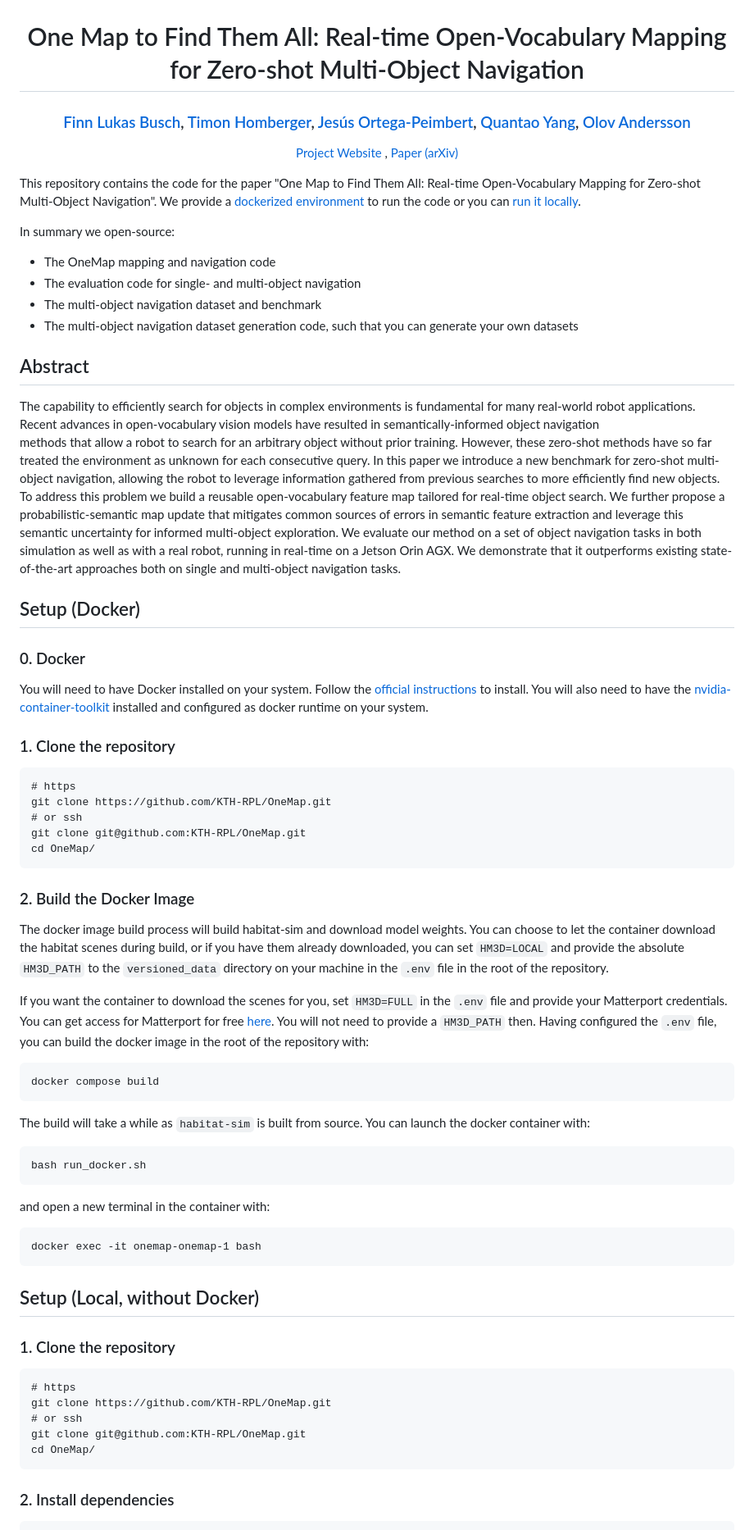
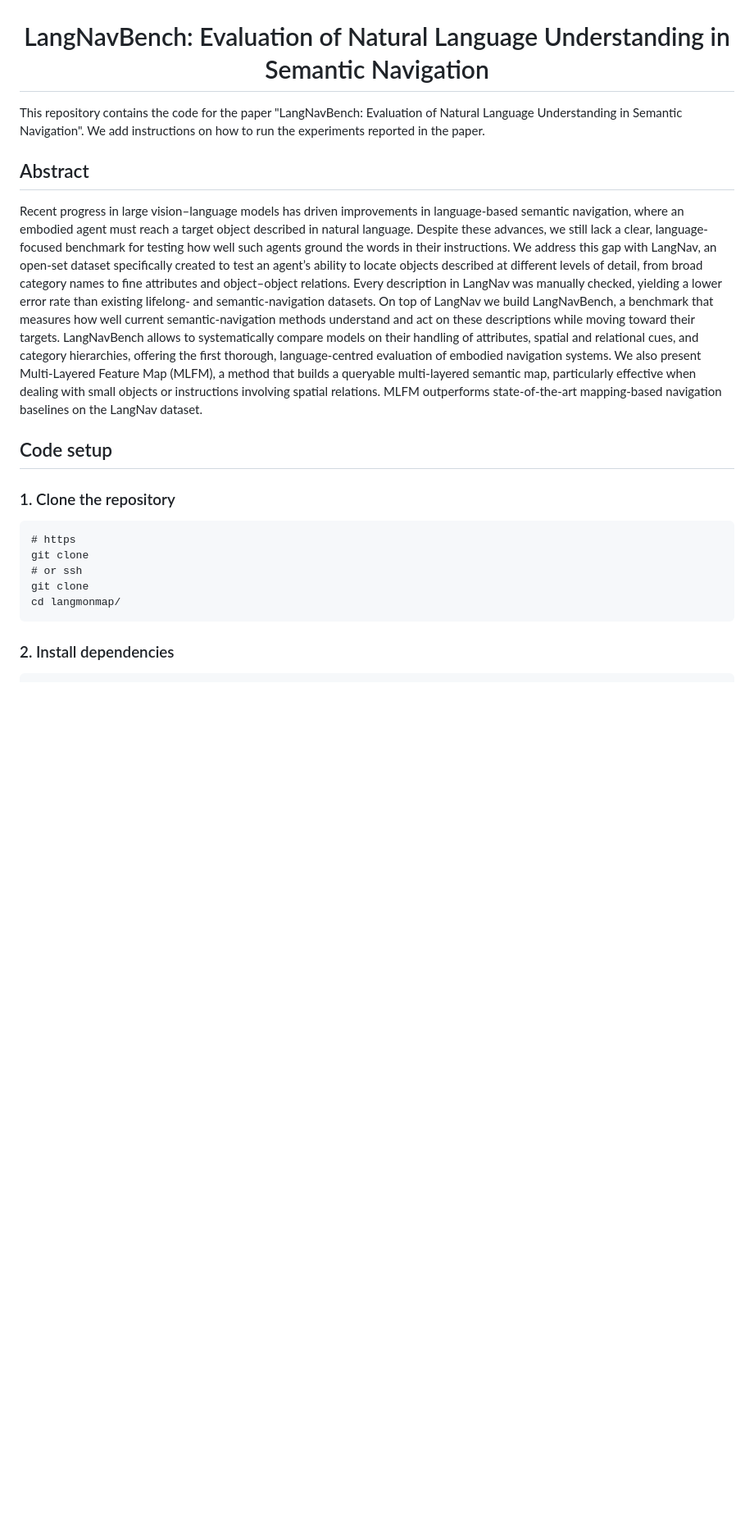
Before and after one commit to 3dlg-hcvc/langmonmap, a Markdown page: README.md, the part around one of its changes. Shown at 82% size. GitHub-like rendering; blank space fills up the shorter version.

````diff
--- a/README.md
+++ b/README.md
@@ -1,83 +1,23 @@
 <p align="center">
   <img src="docs/sys.png" width="900", style="border-radius:10%">
-  <h1 align="center">One Map to Find Them All: Real-time Open-Vocabulary Mapping for Zero-shot Multi-Object Navigation</h1>
-  <h3 align="center">
-    <a href="https://www.kth.se/profile/flbusch?l=en">Finn Lukas Busch</a>,
-    <a href="https://www.kth.se/profile/timonh">Timon Homberger</a>,
-    <a href="https://www.kth.se/profile/jgop">Jesús Ortega-Peimbert</a>,
-    <a href="https://www.kth.se/profile/quantao?l=en">Quantao Yang</a>,
-    <a href="https://www.kth.se/profile/olovand" style="white-space: nowrap;"> Olov Andersson</a>
-  </h3>
-  <p align="center">
-    <a href="https://www.finnbusch.com/OneMap/">Project Website</a> , <a href="https://arxiv.org/pdf/2409.11764">Paper (arXiv)</a>
-  </p>
-</p>
+  <h1 align="center">LangNavBench: Evaluation of Natural Language Understanding in Semantic Navigation</h1>
 
-This repository contains the code for the paper "One Map to Find Them All: Real-time Open-Vocabulary Mapping for
-Zero-shot Multi-Object Navigation". We provide a [dockerized environment](#setup-docker) to run the code or
-you can [run it locally](#setup-local-without-docker).
-
-In summary we open-source:
-- The OneMap mapping and navigation code
-- The evaluation code for single- and multi-object navigation
-- The multi-object navigation dataset and benchmark
-- The multi-object navigation dataset generation code, such that you can generate your own datasets
+This repository contains the code for the paper "LangNavBench: Evaluation of Natural Language
+Understanding in Semantic Navigation". We add instructions on how to run the experiments reported in the paper.
 
 ## Abstract
-The capability to efficiently search for objects in complex environments is fundamental for many real-world robot
-applications. Recent advances in open-vocabulary vision models have resulted in semantically-informed object navigation \
-methods that allow a robot to search for an arbitrary object without prior training. However, these
-zero-shot methods have so far treated the environment as unknown for each consecutive query.
-In this paper we introduce a new benchmark for zero-shot multi-object navigation, allowing the robot to leverage
-information gathered from previous searches to more efficiently find new objects. To address this problem we build a
-reusable open-vocabulary feature map tailored for real-time object search. We further propose a probabilistic-semantic
-map update that mitigates common sources of errors in semantic feature extraction and leverage this semantic uncertainty
-for informed multi-object exploration. We evaluate our method on a set of object navigation tasks in both simulation
-as well as with a real robot, running in real-time on a Jetson Orin AGX. We demonstrate that it outperforms existing
-state-of-the-art approaches both on single and multi-object navigation tasks.
-## Setup (Docker)
-### 0. Docker
-You will need to have Docker installed on your system. Follow the [official instructions](https://docs.docker.com/engine/install/ubuntu/) to install.
-You will also need to have the [nvidia-container-toolkit](https://docs.nvidia.com/datacenter/cloud-native/container-toolkit/latest/install-guide.html)
-installed and configured as docker runtime on your system.
+Recent progress in large vision–language models has driven improvements in language-based semantic navigation, where an embodied agent must reach a target object described in natural language. Despite these advances, we still lack a clear, language-focused benchmark for testing how well such agents ground the words in their instructions.
+We address this gap with LangNav, an open-set dataset specifically created to test an agent’s ability to locate objects described at different levels of detail, from broad category names to fine attributes and object–object relations. Every description in LangNav was manually checked, yielding a lower error rate than existing lifelong- and semantic-navigation datasets. On top of LangNav we build LangNavBench, a benchmark that measures how well current semantic-navigation methods understand and act on these descriptions while moving toward their targets. LangNavBench allows to systematically compare models on their handling of attributes, spatial and relational cues, and category hierarchies, offering the first thorough, language-centred evaluation of embodied navigation systems. We also present  Multi-Layered Feature Map (MLFM), a method that builds a queryable multi-layered semantic map, particularly effective when dealing with small objects or instructions involving spatial relations. MLFM outperforms state-of-the-art mapping-based navigation baselines on the LangNav dataset.
+
+## Code setup
 
 ### 1. Clone the repository
 ```
 # https
-git clone https://github.com/KTH-RPL/OneMap.git
+git clone
 # or ssh
-git clone git@github.com:KTH-RPL/OneMap.git
-cd OneMap/
-```
-### 2. Build the Docker Image
-The docker image build process will build habitat-sim and download model weights. You can choose to let the container
-download the habitat scenes during build, or if you have them already downloaded, you can set `HM3D=LOCAL` and provide
-the absolute `HM3D_PATH` to the `versioned_data` directory on your machine in the `.env` file in the root of the repository.
-
-If you want the container to download the scenes for you, set `HM3D=FULL` in the `.env` file and provide your
-Matterport credentials. You can get access for Matterport for free [here](https://matterport.com/partners/meta).
-You will not need to provide a `HM3D_PATH` then.
-Having configured the `.env` file, you can build the docker image in the root of the repository with:
-```
-docker compose build
-```
-The build will take a while as `habitat-sim` is built from source. You can launch the docker container with:
-```
-bash run_docker.sh
-```
-and open a new terminal in the container with:
-```
-docker exec -it onemap-onemap-1 bash
-```
-## Setup (Local, without Docker)
-
-### 1. Clone the repository
-```
-# https
-git clone https://github.com/KTH-RPL/OneMap.git
-# or ssh
-git clone git@github.com:KTH-RPL/OneMap.git
-cd OneMap/
+git clone
+cd langmonmap/
 ```
 ### 2. Install dependencies
 ```
````
Also changed, not shown: other parts of README.md (+2 -8 lines).
